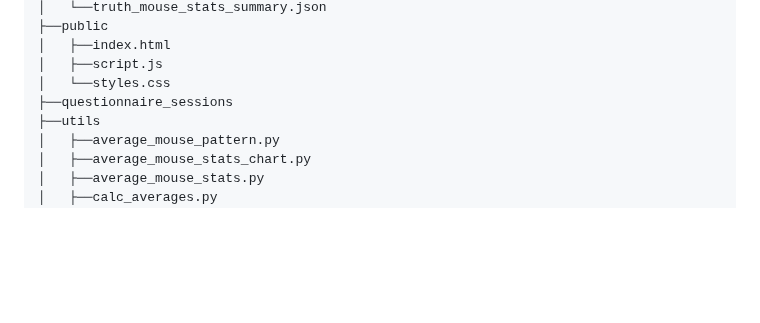
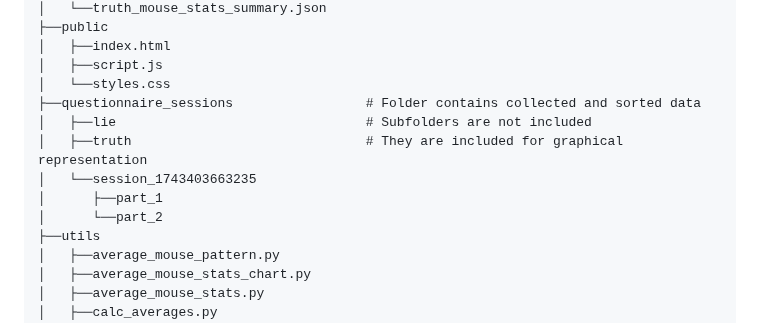
Before and after one commit to Bachelor-Thesis-Mobai-2025/mouse-tracking-static, a Markdown page: README.md, the part around the change. Rendered like a GitHub page; blank space fills up the shorter version.

```diff
--- a/README.md
+++ b/README.md
@@ -42,7 +42,12 @@ project-folder
 │   ├──index.html
 │   ├──script.js
 │   └──styles.css
-├──questionnaire_sessions
+├──questionnaire_sessions                 # Folder contains collected and sorted data
+│   ├──lie                                # Subfolders are not included
+│   ├──truth                              # They are included for graphical representation
+│   └──session_1743403663235
+│      ├──part_1
+│      └──part_2
 ├──utils
 │   ├──average_mouse_pattern.py
 │   ├──average_mouse_stats_chart.py
```
